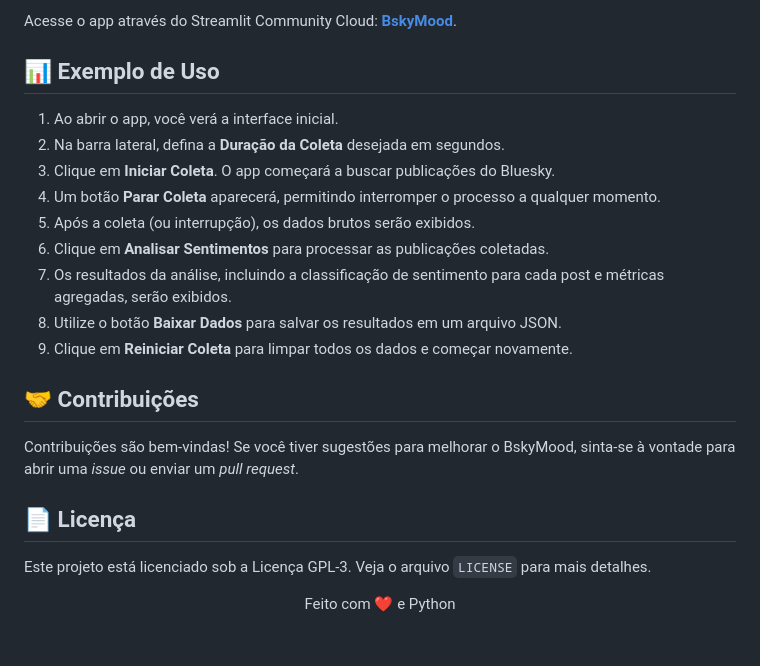
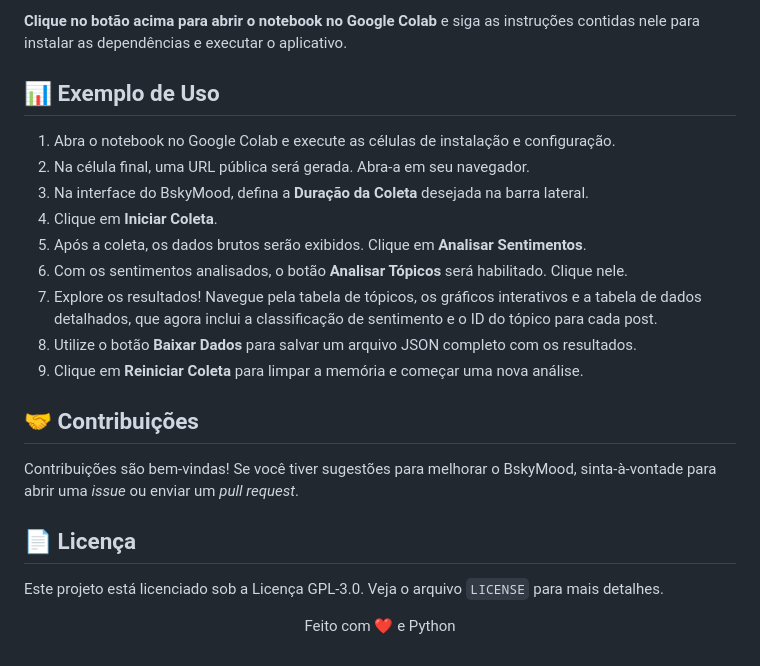
Before and after one commit to jobsrobson/Streamlit-Bsky, a Markdown page: README.md, the part around the change printed below. Drawn GitHub-style.

```diff
--- a/README.md
+++ b/README.md
@@ -66,33 +64,25 @@ Este projeto foi desenvolvido como parte dos requisitos da disciplina **Tópicos
 
-Acesse o app através do Streamlit Community Cloud: [**BskyMood**](https://bskymood.streamlit.app).
-
-
+**Clique no botão acima para abrir o notebook no Google Colab** e siga as instruções contidas nele para instalar as dependências e executar o aplicativo.
 
 ## 📊 Exemplo de Uso
 
-1.  Ao abrir o app, você verá a interface inicial.
-2.  Na barra lateral, defina a **Duração da Coleta** desejada em segundos.
-3.  Clique em **Iniciar Coleta**. O app começará a buscar publicações do Bluesky.
-4.  Um botão **Parar Coleta** aparecerá, permitindo interromper o processo a qualquer momento.
-5.  Após a coleta (ou interrupção), os dados brutos serão exibidos.
-6.  Clique em **Analisar Sentimentos** para processar as publicações coletadas.
-7.  Os resultados da análise, incluindo a classificação de sentimento para cada post e métricas agregadas, serão exibidos.
-8.  Utilize o botão **Baixar Dados** para salvar os resultados em um arquivo JSON.
-9.  Clique em **Reiniciar Coleta** para limpar todos os dados e começar novamente.
-
-
+1.  Abra o notebook no Google Colab e execute as células de instalação e configuração.
+2.  Na célula final, uma URL pública será gerada. Abra-a em seu navegador.
+3.  Na interface do BskyMood, defina a **Duração da Coleta** desejada na barra lateral.
+4.  Clique em **Iniciar Coleta**.
+5.  Após a coleta, os dados brutos serão exibidos. Clique em **Analisar Sentimentos**.
+6.  Com os sentimentos analisados, o botão **Analisar Tópicos** será habilitado. Clique nele.
+7.  Explore os resultados! Navegue pela tabela de tópicos, os gráficos interativos e a tabela de dados detalhados, que agora inclui a classificação de sentimento e o ID do tópico para cada post.
+8.  Utilize o botão **Baixar Dados** para salvar um arquivo JSON completo com os resultados.
+9.  Clique em **Reiniciar Coleta** para limpar a memória e começar uma nova análise.
 
 ## 🤝 Contribuições
 
-Contribuições são bem-vindas! Se você tiver sugestões para melhorar o BskyMood, sinta-se à vontade para abrir uma *issue* ou enviar um *pull request*.
-
-
+Contribuições são bem-vindas! Se você tiver sugestões para melhorar o BskyMood, sinta-à-vontade para abrir uma *issue* ou enviar um *pull request*.
 
 ## 📄 Licença
 
-Este projeto está licenciado sob a Licença GPL-3. Veja o arquivo `LICENSE` para mais detalhes.
-
-
+Este projeto está licenciado sob a Licença GPL-3.0. Veja o arquivo `LICENSE` para mais detalhes.
 
 <p align="center">
   Feito com ❤️ e Python
```
Also changed, not shown: other parts of README.md (+24 -26 lines).
